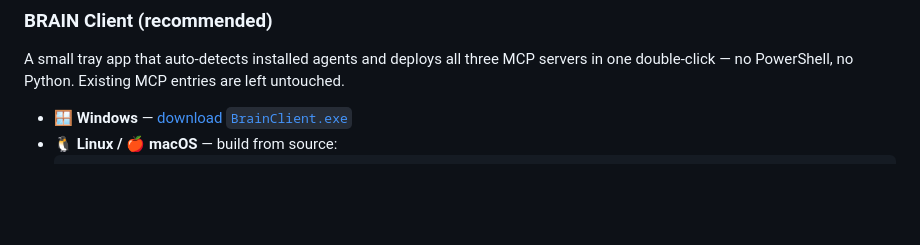
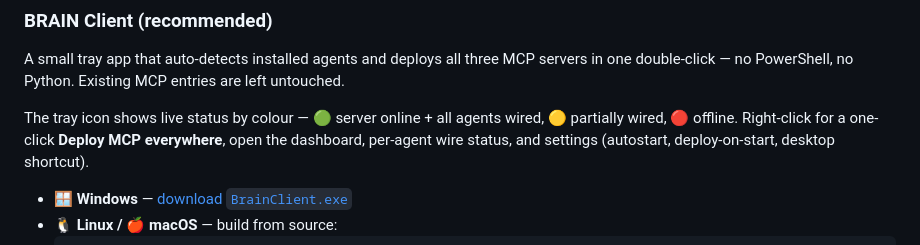
Before and after one commit to lobrzut/brain, a Markdown page: README.md, the part around the change. Drawn GitHub-style; blank space fills up the shorter version.

Commit message:
docs: describe tray status icon + right-click menu in README
Co-Authored-By: Claude Opus 4.8 <noreply@anthropic.com>

````diff
--- a/README.md
+++ b/README.md
@@ -126,6 +126,11 @@ A small tray app that auto-detects installed agents and deploys all three MCP
 servers in one double-click — no PowerShell, no Python. Existing MCP entries
 are left untouched.
 
+The tray icon shows live status by colour — 🟢 server online + all agents
+wired, 🟡 partially wired, 🔴 offline. Right-click for a one-click **Deploy MCP
+everywhere**, open the dashboard, per-agent wire status, and settings (autostart,
+deploy-on-start, desktop shortcut).
+
 - **🪟 Windows** — [download `BrainClient.exe`](https://github.com/lobrzut/brain/releases/latest/download/BrainClient.exe)
 - **🐧 Linux / 🍎 macOS** — build from source:
   ```bash
````
